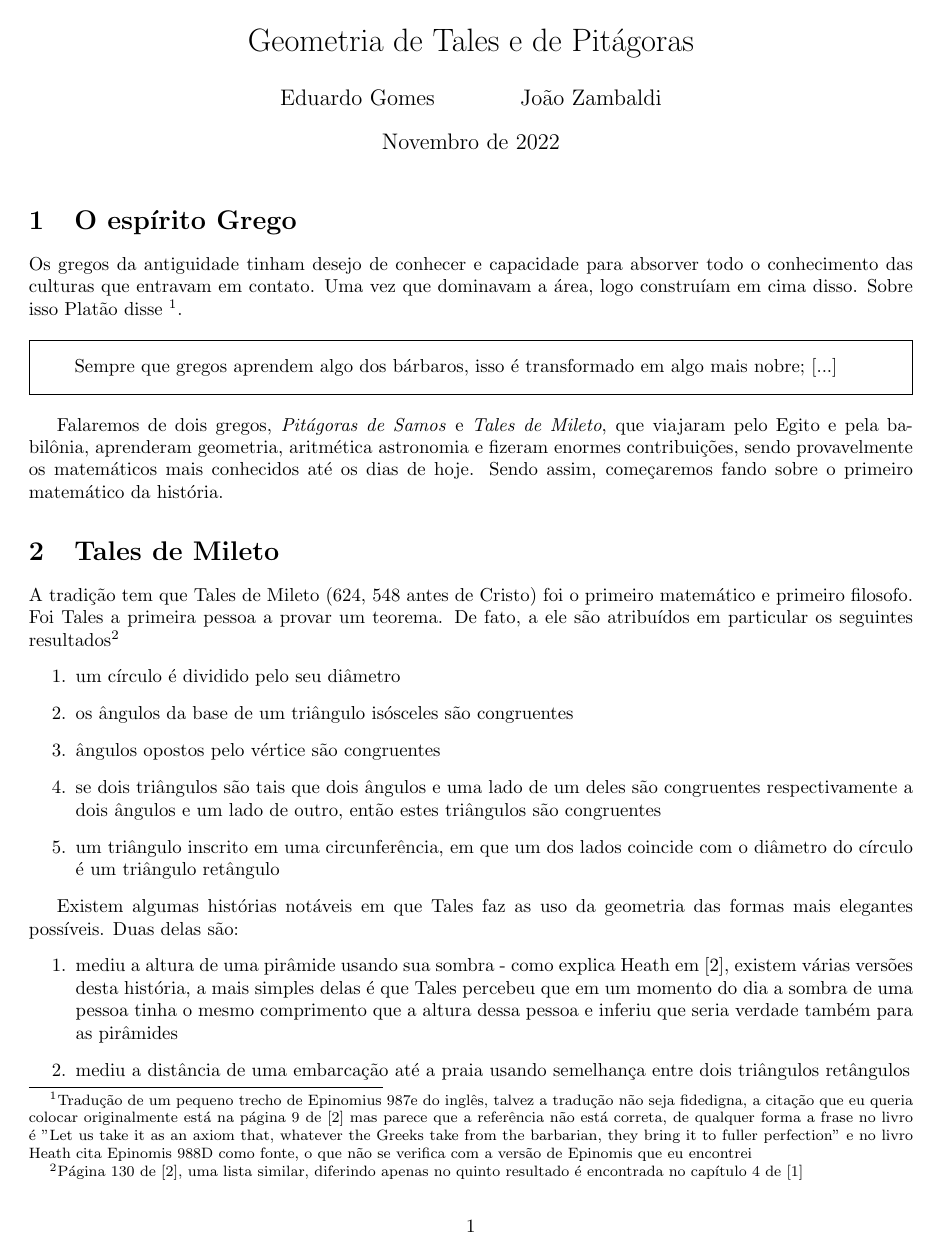
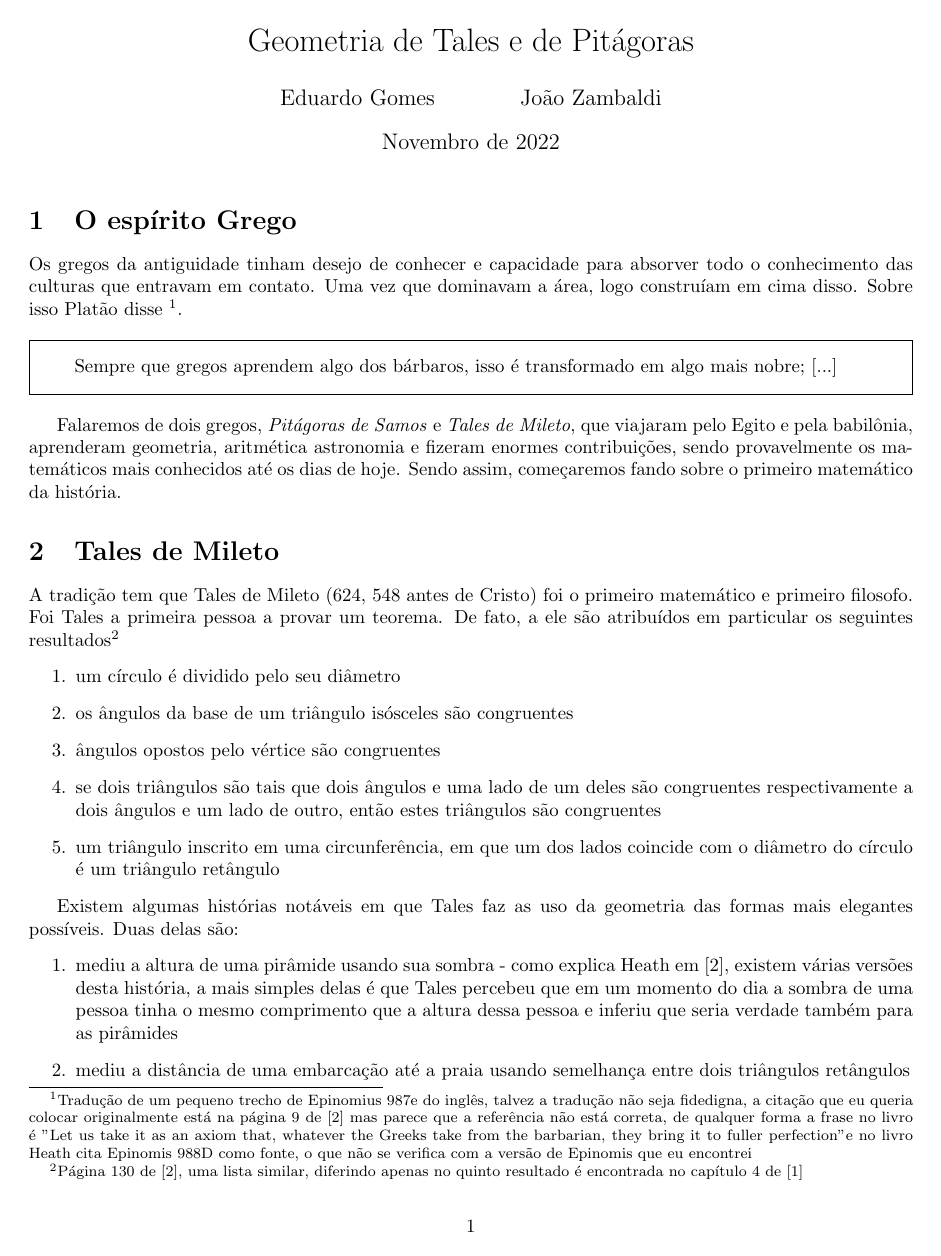
Before and after one commit to joaozambaldi20/GeometriaGrega, a LaTeX document (main.tex): page 1 of 4. Compiled offline with pdfLaTeX.

Commit message:
babel portuguese

```diff
--- a/main.tex
+++ b/main.tex
@@ -3,6 +3,8 @@
 \usepackage {framed}
 \usepackage [top=3cm, left=3cm, bottom=2cm, right=2cm] {geometry}
 \usepackage {tikz}
+
+\usepackage[portuguese]{babel}
 
 
 \title  {Geometria de Tales e de Pitágoras}
```
Also changed, not shown: main.pdf.
